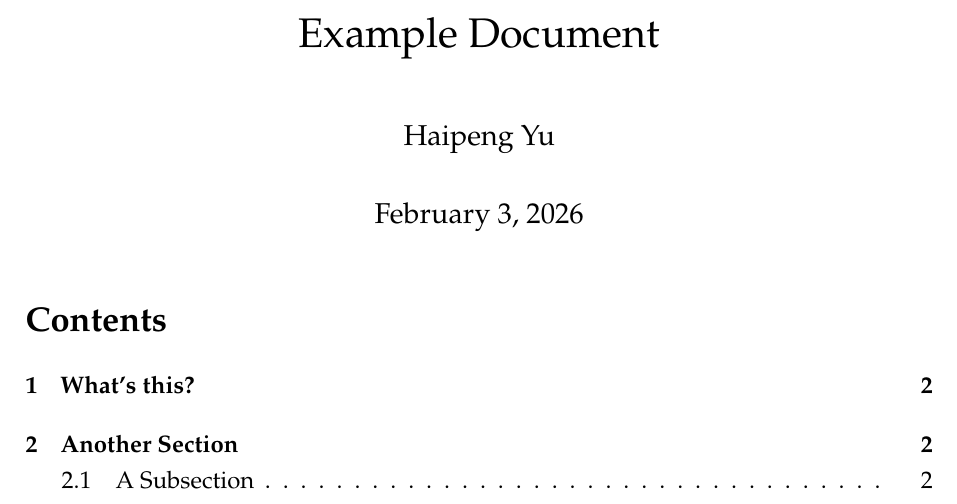
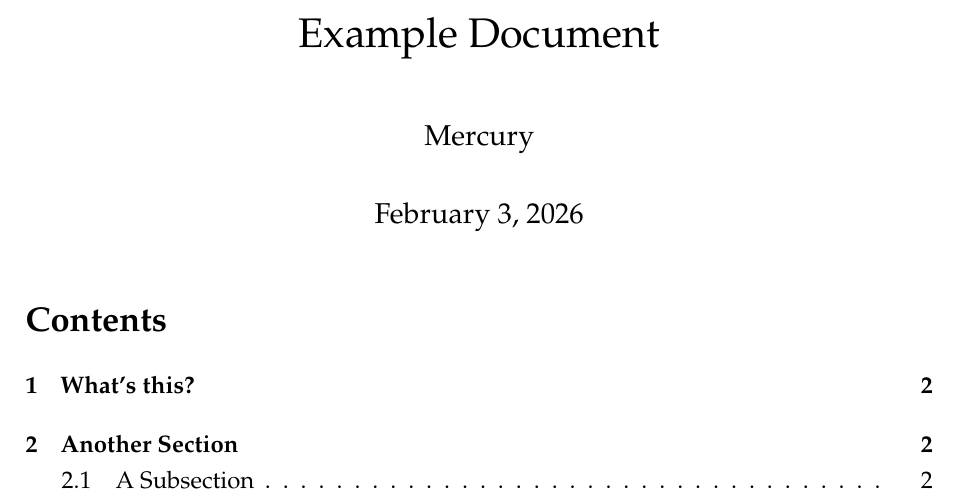
Before and after one commit to MercuryHaipeng/Latex-Template, a LaTeX document (main.tex): part of page 1 of 5, cut so that both start at the same text. Compiled offline with pdfLaTeX.

Commit message:
The second commit

```diff
--- a/main.tex
+++ b/main.tex
@@ -6,7 +6,7 @@
 \input{Config/MyStyle.sty}
 
 \title{Example Document}
-\author{Haipeng Yu}
+\author{Mercury}
 \date{\today}
 
 \begin{document}
```
Also changed, not shown: main.pdf (deleted).
